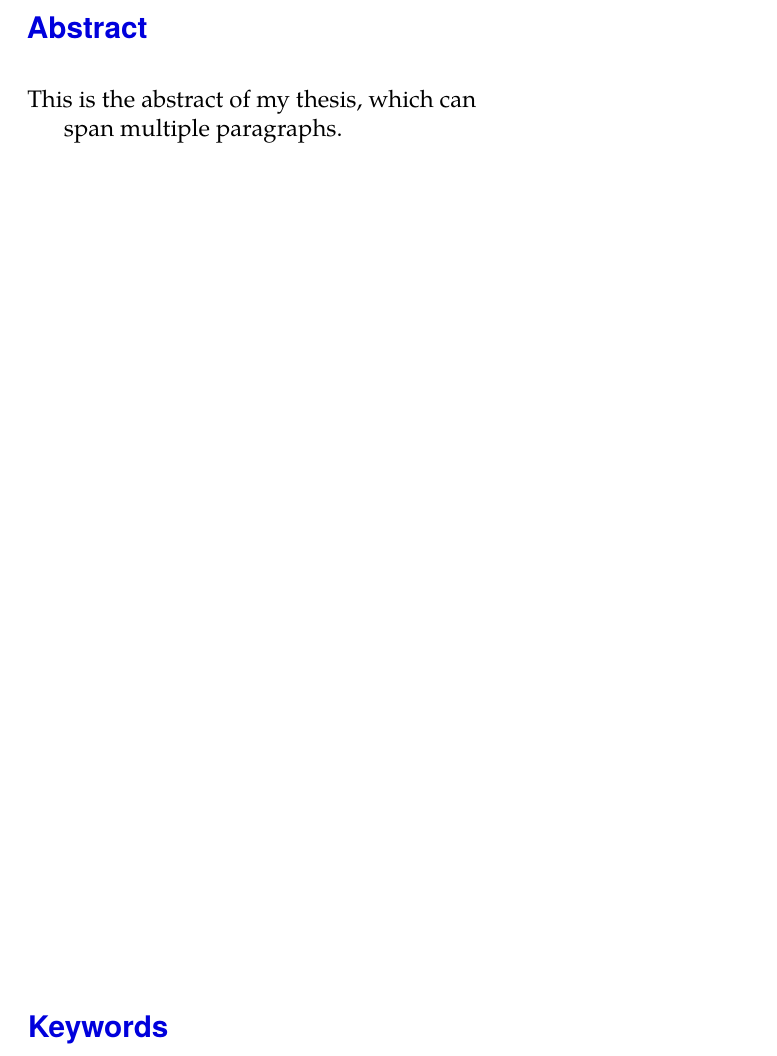
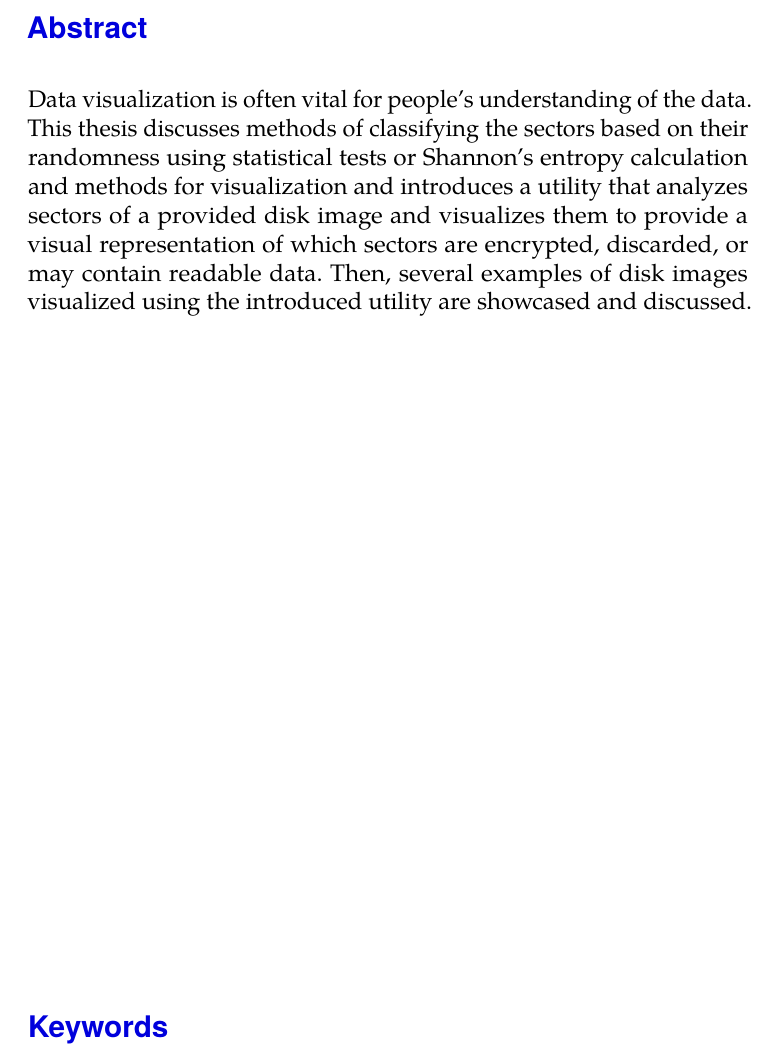
Before and after one commit to malon43/Analysis-and-visualization-of-disk-sectors-content, a LaTeX thesis (fi-pdflatex.tex): part of page 6 of 47, cut so that both start at the same text. Compiled offline with pdfLaTeX.

Commit message:
Updates from Overleaf

```diff
--- a/fi-pdflatex.tex
+++ b/fi-pdflatex.tex
@@ -42,8 +42,8 @@
 %%
 %% For non-Latin scripts, it may be necessary to load additional
 %% fonts:
-\usepackage{paratype}
-\def\textrussian#1{{\usefont{T2A}{PTSerif-TLF}{m}{rm}#1}}
+% \usepackage{paratype}
+% \def\textrussian#1{{\usefont{T2A}{PTSerif-TLF}{m}{rm}#1}}
 %%
 %% The following section sets up the metadata of the thesis.
 \thesissetup{
@@ -60,9 +60,9 @@
     keywords    = {visualization, disk encryption, disk sector, randomness detection},
     TeXkeywords = {visualization, disk encryption, disk sector, randomness detection},
     abstract    = {%
-      This is the abstract of my thesis, which can
-
-      span multiple paragraphs.
+      Data visualization is often vital for people's understanding of the data.
+      This thesis discusses methods of classifying the sectors based on their randomness using statistical tests or Shannon's entropy calculation and methods for visualization and introduces a utility that analyzes sectors of a provided disk image and visualizes them to provide a visual representation of which sectors are encrypted, discarded, or may contain readable data.
+      Then, several examples of disk images visualized using the introduced utility are showcased and discussed.
     },
     thanks      = {%
       These are the acknowledgements for my thesis, which can
```
